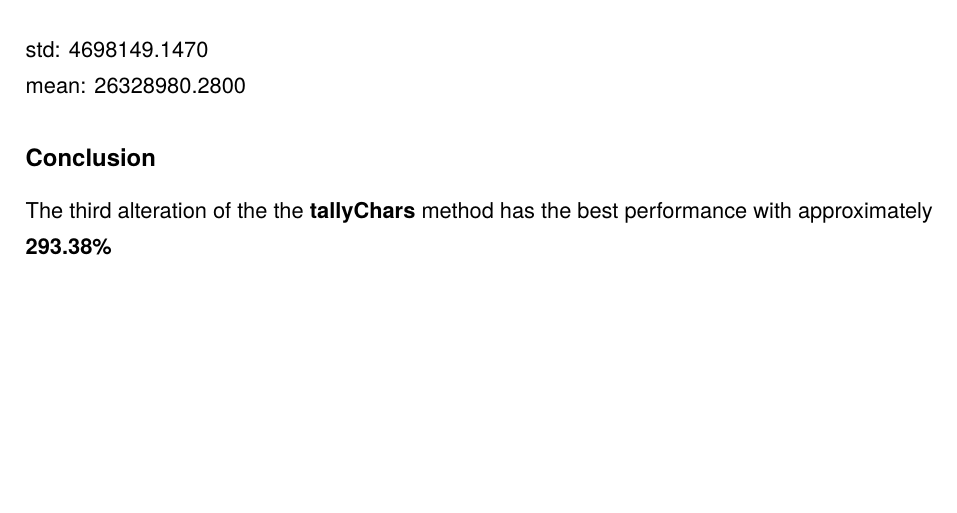
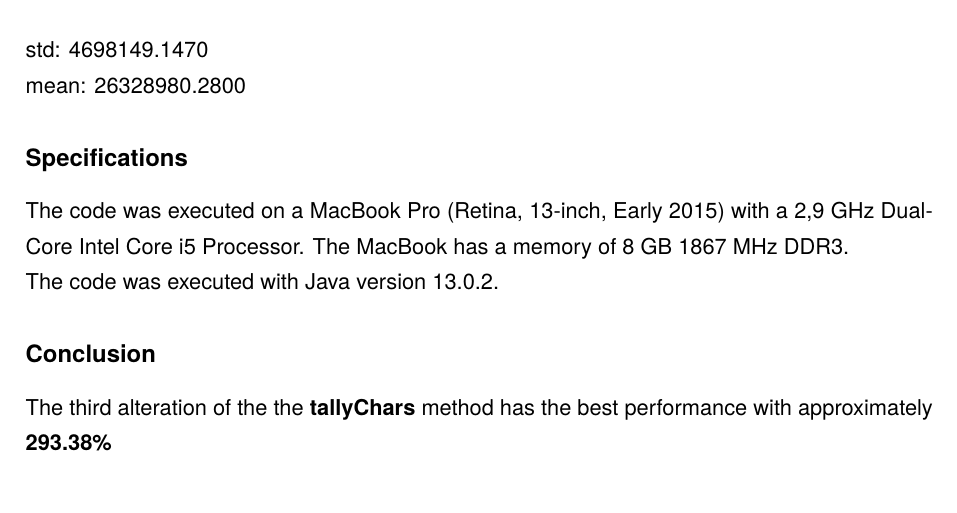
Before and after one commit to Soft20/UFO-Assignment-2, a LaTeX problem sheet (src/latex/Latex-UFO-Assignment2/assignment.tex): part of page 5 of 5, cut so that both start at the same text, the shorter picture padded with empty space. Compiled offline with pdfLaTeX; a LaTeX package or settings file that is missing is left out.

Commit message:
Specifications added to latex

```diff
--- a/src/latex/Latex-UFO-Assignment2/assignment.tex
+++ b/src/latex/Latex-UFO-Assignment2/assignment.tex
@@ -214,6 +214,10 @@ mean: 30583595.9400
 \noindent std: 4698149.1470 \\
 mean: 26328980.2800
 
+\subsection*{Specifications}
+The code was executed on a MacBook Pro (Retina, 13-inch, Early 2015) with a 2,9 GHz Dual-Core Intel Core i5 Processor. The MacBook has a memory of 8 GB 1867 MHz DDR3.\\*
+The code was executed with Java version 13.0.2.
+
 \subsection*{Conclusion}
 
 The third alteration of the the \textbf{tallyChars} method has the best performance with approximately \textbf{293.38\%}
```
Also changed, not shown: src/latex/UFO_Assignment2.pdf.
